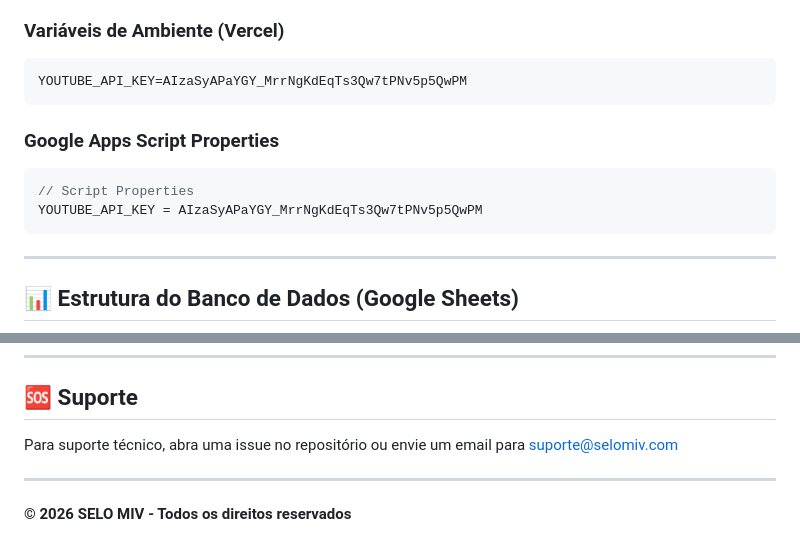
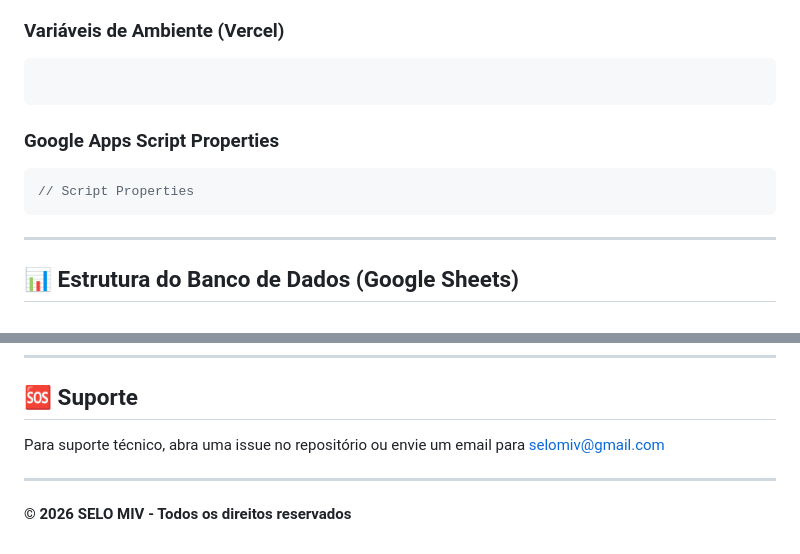
Before and after one commit to ISRCselomivbeta/selomivplay, a Markdown page: README.md, 2 parts joined by grey strips. Rendered like a GitHub page.

````diff
--- a/README.md
+++ b/README.md
@@ -74,13 +74,11 @@ O **SELO MIV** é uma plataforma inovadora que permite investimentos em direitos
 
 ### Variáveis de Ambiente (Vercel)
 ```env
-YOUTUBE_API_KEY=AIzaSyAPaYGY_MrrNgKdEqTs3Qw7tPNv5p5QwPM
 ```
 
 ### Google Apps Script Properties
 ```javascript
 // Script Properties
-YOUTUBE_API_KEY = AIzaSyAPaYGY_MrrNgKdEqTs3Qw7tPNv5p5QwPM
 ```
 
 ---
@@ -265,7 +263,7 @@ Este projeto está sob a licença **SELO MIV**. Consulte o arquivo [TERMOS DE US
 
 ## 🆘 Suporte
 
-Para suporte técnico, abra uma issue no repositório ou envie um email para suporte@selomiv.com
+Para suporte técnico, abra uma issue no repositório ou envie um email para selomiv@gmail.com
 
 ---
 
````
